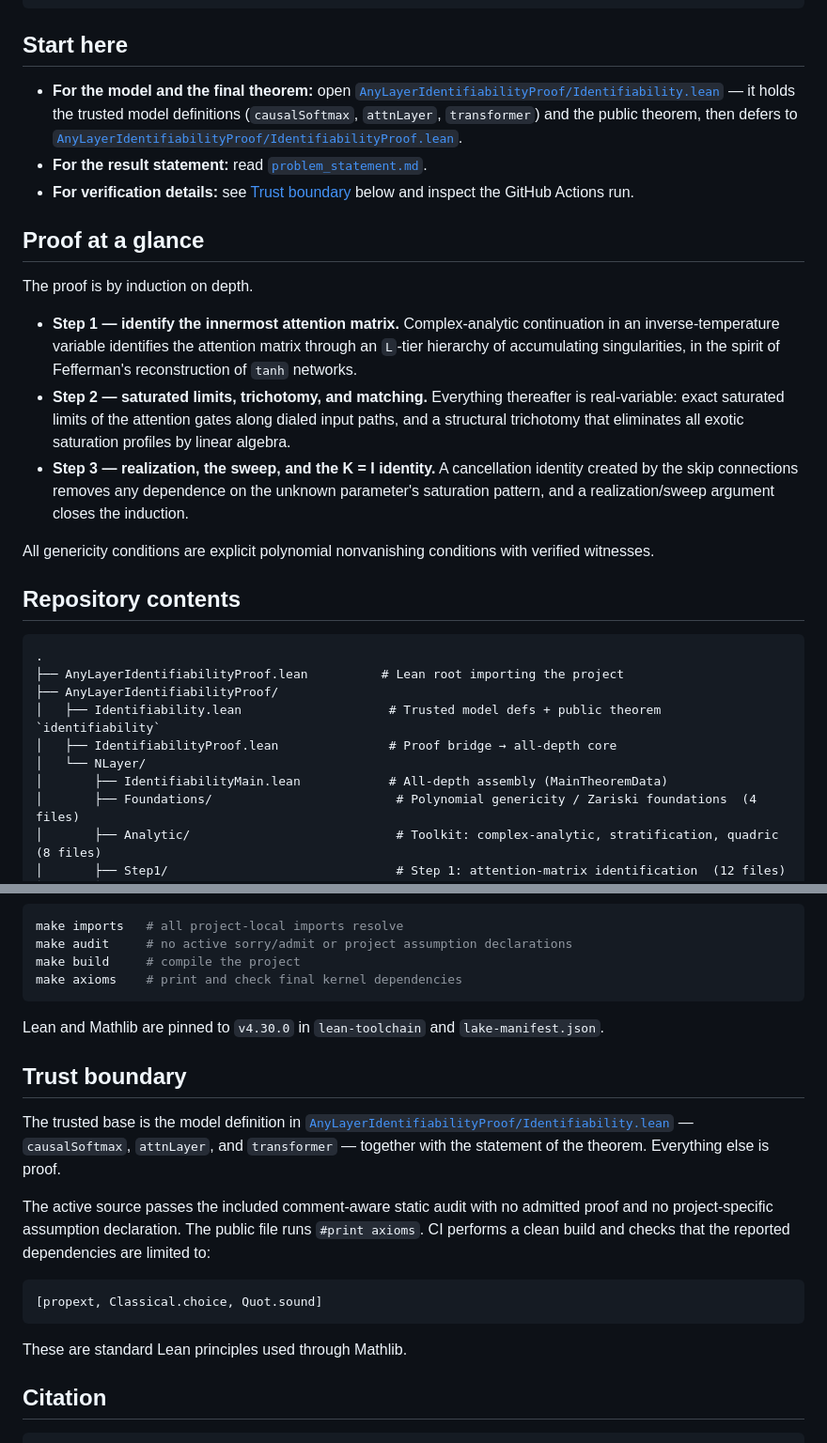
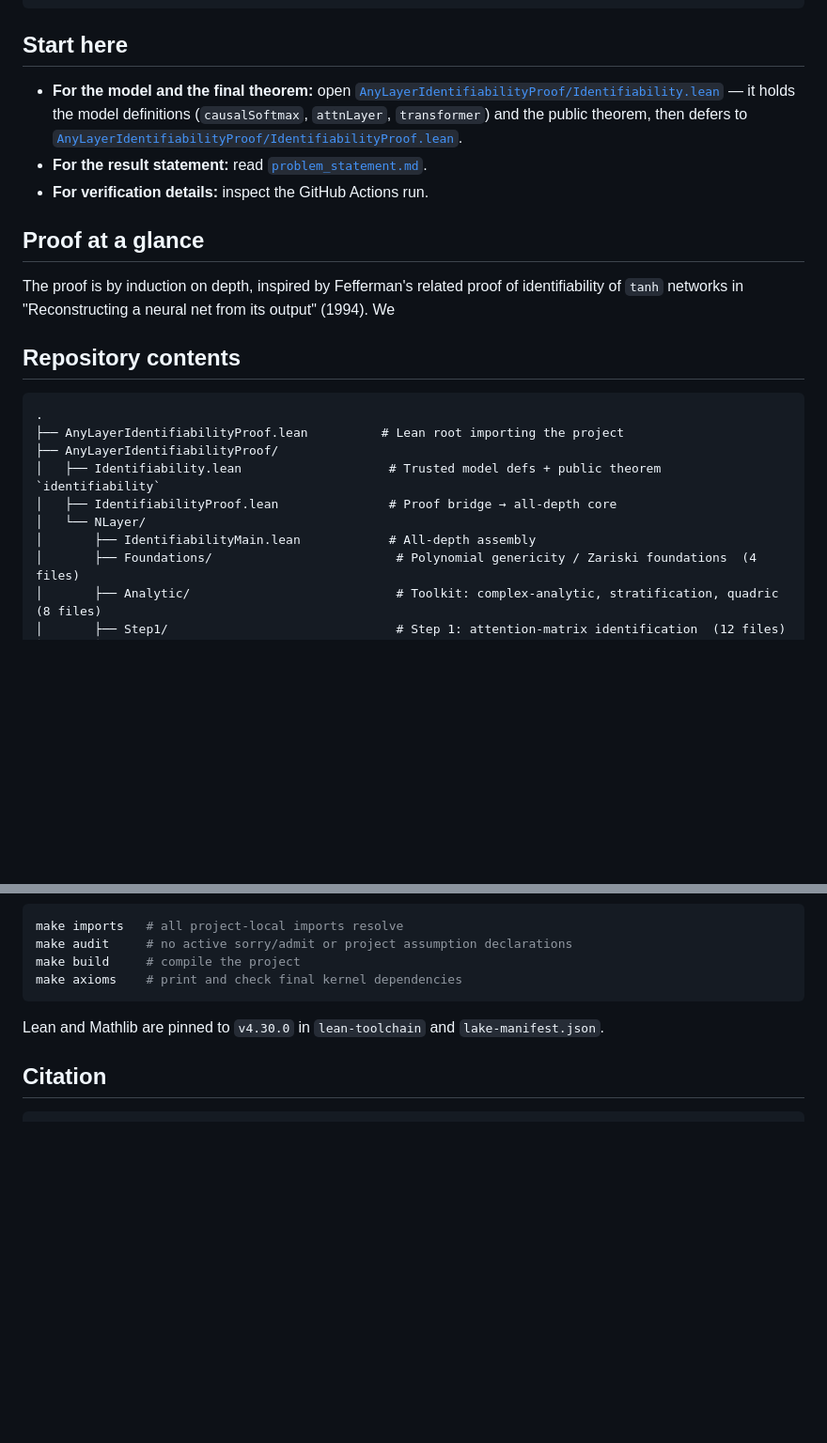
Before and after one commit to nathanwhenry1/attention_only_transformer_identifiability, a Markdown page: README.md, 2 parts joined by grey strips. Shown at 94% size. Rendered like a GitHub page; blank space fills up the shorter version.

````diff
--- a/README.md
+++ b/README.md
@@ -43,31 +43,15 @@ TransformerIdentifiability.identifiability :
 
 - **For the model and the final theorem:** open
   [`AnyLayerIdentifiabilityProof/Identifiability.lean`](AnyLayerIdentifiabilityProof/Identifiability.lean)
-  — it holds the trusted model definitions (`causalSoftmax`, `attnLayer`,
+  — it holds the model definitions (`causalSoftmax`, `attnLayer`,
   `transformer`) and the public theorem, then defers to
   [`AnyLayerIdentifiabilityProof/IdentifiabilityProof.lean`](AnyLayerIdentifiabilityProof/IdentifiabilityProof.lean).
 - **For the result statement:** read [`problem_statement.md`](problem_statement.md).
-- **For verification details:** see [Trust boundary](#trust-boundary) below and
-  inspect the GitHub Actions run.
+- **For verification details:** inspect the GitHub Actions run.
 
 ## Proof at a glance
 
-The proof is by induction on depth.
-
-- **Step 1 — identify the innermost attention matrix.** Complex-analytic continuation
-  in an inverse-temperature variable identifies the attention matrix through an
-  `L`-tier hierarchy of accumulating singularities, in the spirit of Fefferman's
-  reconstruction of `tanh` networks.
-- **Step 2 — saturated limits, trichotomy, and matching.** Everything thereafter is
-  real-variable: exact saturated limits of the attention gates along dialed input
-  paths, and a structural trichotomy that eliminates all exotic saturation profiles by
-  linear algebra.
-- **Step 3 — realization, the sweep, and the K = I identity.** A cancellation identity
-  created by the skip connections removes any dependence on the unknown parameter's
-  saturation pattern, and a realization/sweep argument closes the induction.
-
-All genericity conditions are explicit polynomial nonvanishing conditions with verified
-witnesses.
+The proof is by induction on depth, inspired by Fefferman's related proof of identifiability of `tanh` networks in "Reconstructing a neural net from its output" (1994). We
 
 ## Repository contents
 
@@ -78,7 +62,7 @@ witnesses.
 │   ├── Identifiability.lean                    # Trusted model defs + public theorem `identifiability`
 │   ├── IdentifiabilityProof.lean               # Proof bridge → all-depth core
 │   └── NLayer/
-│       ├── IdentifiabilityMain.lean            # All-depth assembly (MainTheoremData)
+│       ├── IdentifiabilityMain.lean            # All-depth assembly
 │       ├── Foundations/                         # Polynomial genericity / Zariski foundations  (4 files)
 │       ├── Analytic/                            # Toolkit: complex-analytic, stratification, quadric  (8 files)
 │       ├── Step1/                               # Step 1: attention-matrix identification  (12 files)
@@ -122,23 +106,6 @@ make axioms    # print and check final kernel dependencies
 
 Lean and Mathlib are pinned to `v4.30.0` in `lean-toolchain` and `lake-manifest.json`.
 
-## Trust boundary
-
-The trusted base is the model definition in
-[`AnyLayerIdentifiabilityProof/Identifiability.lean`](AnyLayerIdentifiabilityProof/Identifiability.lean)
-— `causalSoftmax`, `attnLayer`, and `transformer` — together with the statement of the
-theorem. Everything else is proof.
-
-The active source passes the included comment-aware static audit with no admitted proof
-and no project-specific assumption declaration. The public file runs `#print axioms`.
-CI performs a clean build and checks that the reported dependencies are limited to:
-
-```text
-[propext, Classical.choice, Quot.sound]
-```
-
-These are standard Lean principles used through Mathlib.
-
 ## Citation
 
 ```bibtex
````
